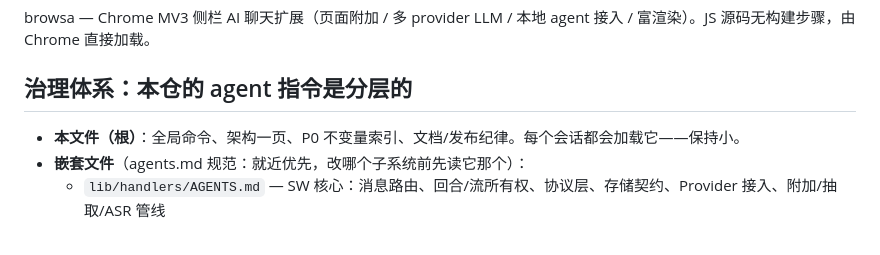
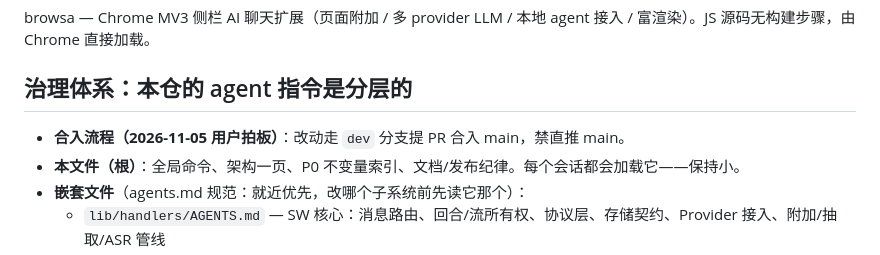
Before and after one commit to xiaohuzai/browsa, a Markdown page: AGENTS.md, the part around the change. GitHub-like rendering.

Commit message:
docs: rule — changes land via dev-branch PR, never direct-push main (user ruling 2026-11-05)
Recorded in root AGENTS.md governance section so every future session
loads it; agents-md-hygiene budgets still pass (13877/14000 bytes).

```diff
--- a/AGENTS.md
+++ b/AGENTS.md
@@ -4,6 +4,7 @@ browsa — Chrome MV3 侧栏 AI 聊天扩展（页面附加 / 多 provider LLM /
 
 ## 治理体系：本仓的 agent 指令是分层的
 
+- **合入流程（2026-11-05 用户拍板）**：改动走 `dev` 分支提 PR 合入 main，禁直推 main。
 - **本文件（根）**：全局命令、架构一页、P0 不变量索引、文档/发布纪律。每个会话都会加载它——保持小。
 - **嵌套文件**（agents.md 规范：就近优先，改哪个子系统前先读它那个）：
   - `lib/handlers/AGENTS.md` — SW 核心：消息路由、回合/流所有权、协议层、存储契约、Provider 接入、附加/抽取/ASR 管线
```
